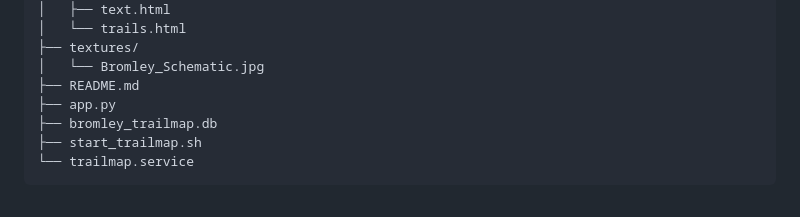
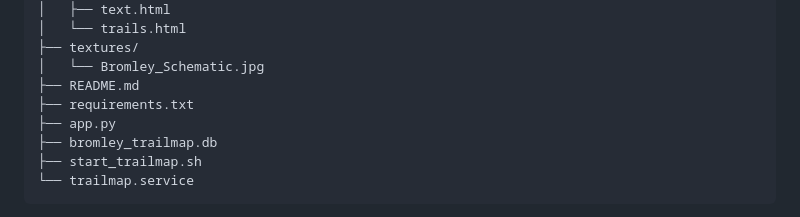
Before and after one commit to AlexaWitkin/Bromley_Trailmap_V3, a Markdown page: README.md, the part around the change. Rendered like a GitHub page.

Commit message:
created requirements from working pi

```diff
--- a/README.md
+++ b/README.md
@@ -54,6 +54,7 @@ File Structure:
 ├── textures/
 │   └── Bromley_Schematic.jpg
 ├── README.md
+├── requirements.txt
 ├── app.py
 ├── bromley_trailmap.db
 ├── start_trailmap.sh
```
